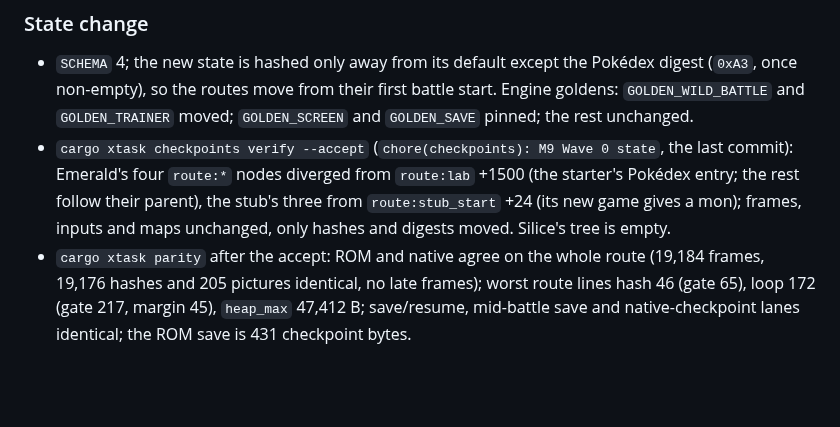
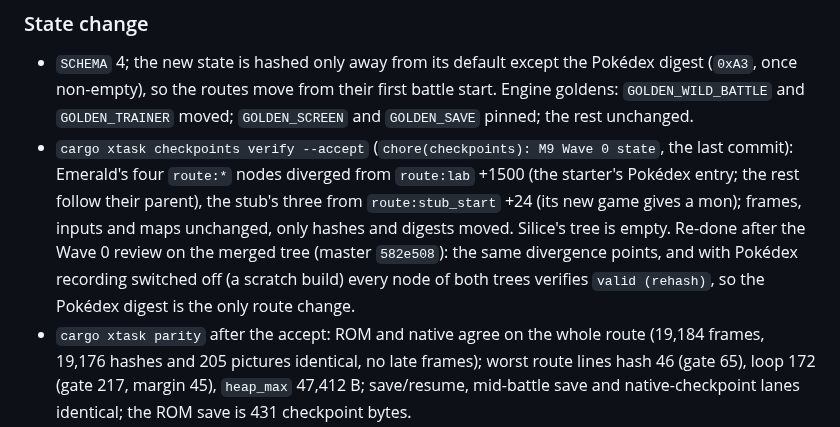
Before and after one commit to Dodecahedr0x/pokemon-rust, a Markdown page: docs/plans/2026-10-23-milestone-9-menus-mart-save.md, the part around the change. Drawn GitHub-style; blank space fills up the shorter version.

Commit message:
docs(plan): M9 Wave 0 accept re-done after the review, divergence points confirmed

```diff
--- a/docs/plans/2026-10-23-milestone-9-menus-mart-save.md
+++ b/docs/plans/2026-10-23-milestone-9-menus-mart-save.md
@@ -675,7 +675,7 @@ Each closes a gap that would have made a Wave 1 or 2 task edit a file it does no
 
 ### State change
 - `SCHEMA` 4; the new state is hashed only away from its default except the Pokédex digest (`0xA3`, once non-empty), so the routes move from their first battle start. Engine goldens: `GOLDEN_WILD_BATTLE` and `GOLDEN_TRAINER` moved; `GOLDEN_SCREEN` and `GOLDEN_SAVE` pinned; the rest unchanged.
-- `cargo xtask checkpoints verify --accept` (`chore(checkpoints): M9 Wave 0 state`, the last commit): Emerald's four `route:*` nodes diverged from `route:lab` +1500 (the starter's Pokédex entry; the rest follow their parent), the stub's three from `route:stub_start` +24 (its new game gives a mon); frames, inputs and maps unchanged, only hashes and digests moved. Silice's tree is empty.
+- `cargo xtask checkpoints verify --accept` (`chore(checkpoints): M9 Wave 0 state`, the last commit): Emerald's four `route:*` nodes diverged from `route:lab` +1500 (the starter's Pokédex entry; the rest follow their parent), the stub's three from `route:stub_start` +24 (its new game gives a mon); frames, inputs and maps unchanged, only hashes and digests moved. Silice's tree is empty. Re-done after the Wave 0 review on the merged tree (master `582e508`): the same divergence points, and with Pokédex recording switched off (a scratch build) every node of both trees verifies `valid (rehash)`, so the Pokédex digest is the only route change.
 - `cargo xtask parity` after the accept: ROM and native agree on the whole route (19,184 frames, 19,176 hashes and 205 pictures identical, no late frames); worst route lines hash 46 (gate 65), loop 172 (gate 217, margin 45), `heap_max` 47,412 B; save/resume, mid-battle save and native-checkpoint lanes identical; the ROM save is 431 checkpoint bytes.
 - Silice: its two vars on Gen3 numbers the shared code now names (`VAR_SIL_CASINO_STATE` on `VAR_REPEL_STEP_COUNT`, `VAR_SIL_PORT_RESSAC_STATE` on `VAR_FRIENDSHIP_STEP_COUNTER`) moved with `cargo xtask silice move` (tombstones kept, `ids.golden` appended); `SHARED_GEN3` lists the new names.
 
```
